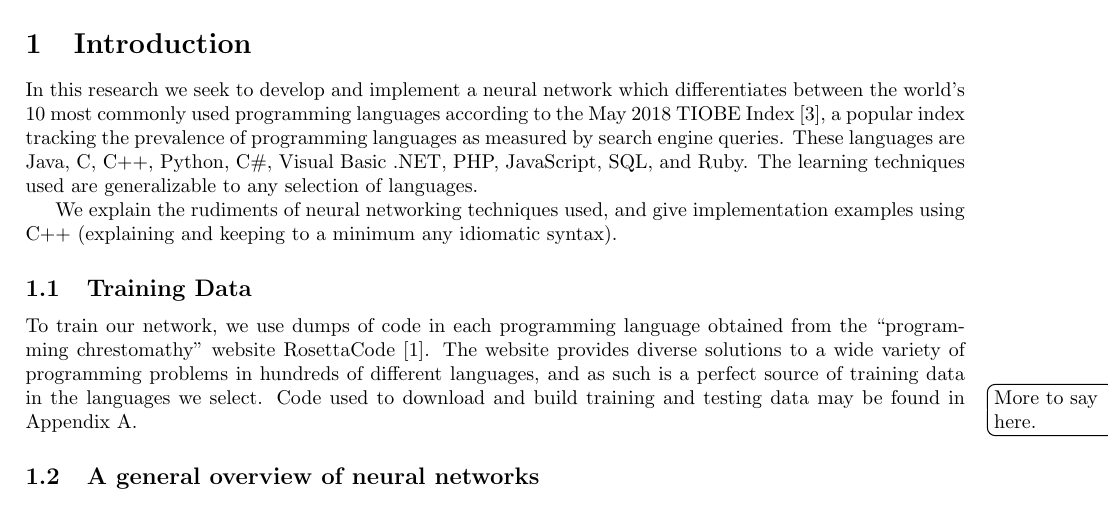
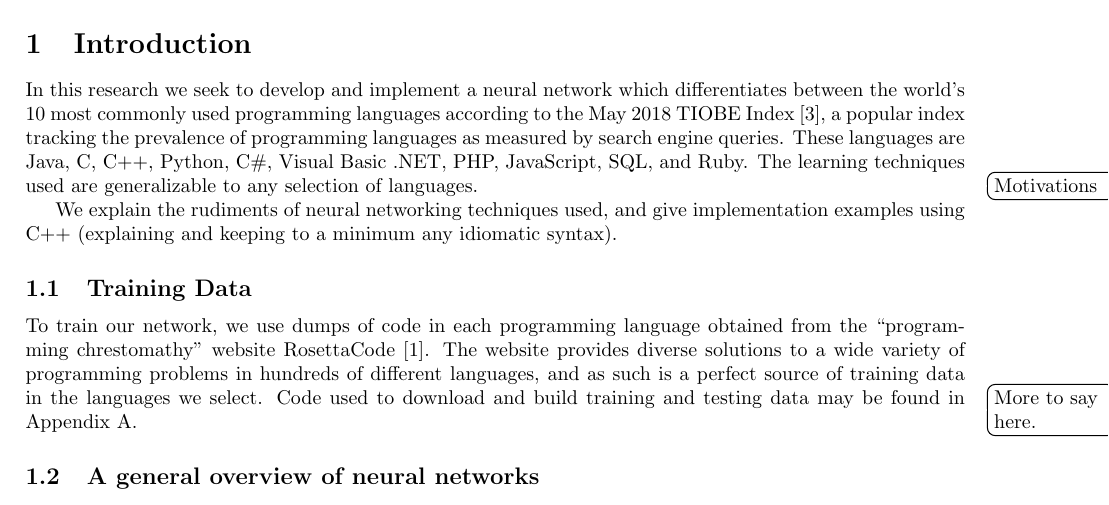
Before and after one commit to ErikBoesen/ee, a LaTeX paper (essay.tex): part of page 1 of 5, cut so that both start at the same text. Compiled offline with pdfLaTeX.

Commit message:
Add Motivations todo

```diff
--- a/essay.tex
+++ b/essay.tex
@@ -31,6 +31,7 @@ We assess the extent to which artificial neural networks can be used to perform
 
 \section{Introduction}
 In this research we seek to develop and implement a neural network which differentiates between the world's 10 most commonly used programming languages according to the May 2018 TIOBE Index \cite{tiobe}, a popular index tracking the prevalence of programming languages as measured by search engine queries. These languages are Java, C, C++, Python, C\#, Visual Basic .NET, PHP, JavaScript, SQL, and Ruby. The learning techniques used are generalizable to any selection of languages.
+\todo{Motivations}
 
 We explain the rudiments of neural networking techniques used, and give implementation examples using C++ (explaining and keeping to a minimum any idiomatic syntax).
 
```
